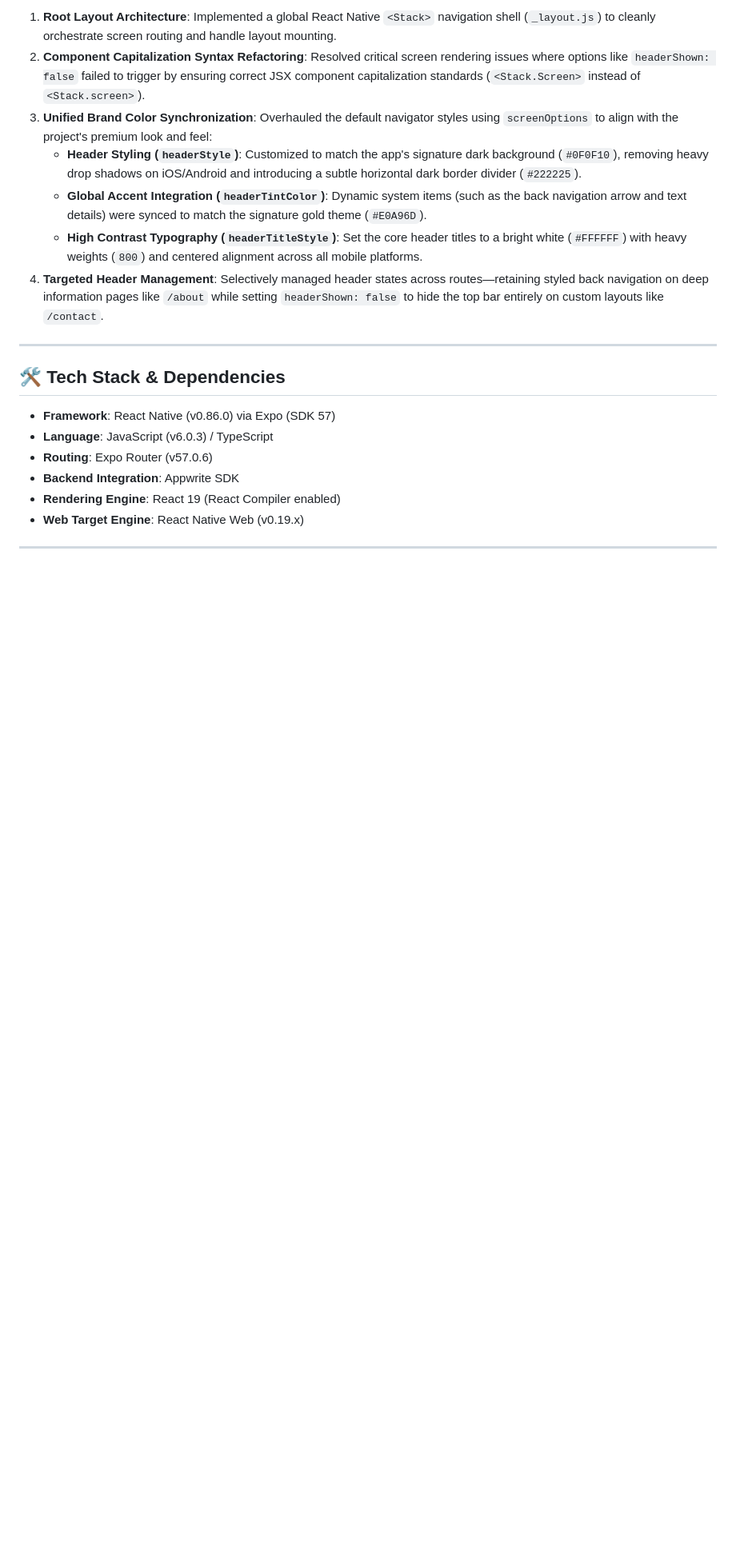
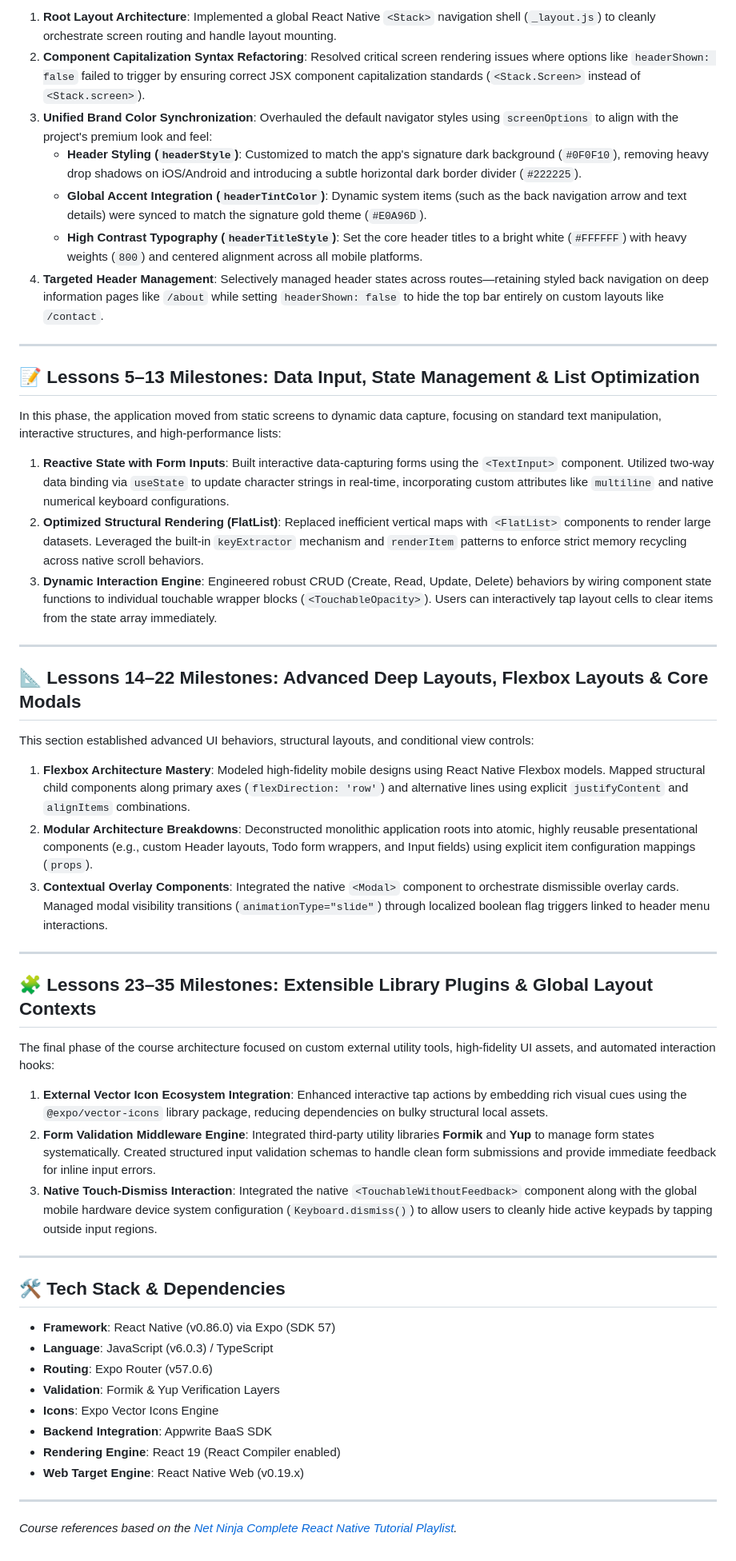
Before and after one commit to HamzaAmir1470/react-native, a Markdown page: README.md, the part around one of its changes. Shown at 80% size. Rendered like a GitHub page; blank space fills up the shorter version.

```diff
--- a/README.md
+++ b/README.md
@@ -60,13 +57,46 @@ In this lesson, the global app shell and navigation options were consolidated in
 
 ---
 
+## 📝 Lessons 5–13 Milestones: Data Input, State Management & List Optimization
+
+In this phase, the application moved from static screens to dynamic data capture, focusing on standard text manipulation, interactive structures, and high-performance lists:
+
+1. **Reactive State with Form Inputs**: Built interactive data-capturing forms using the `<TextInput>` component. Utilized two-way data binding via `useState` to update character strings in real-time, incorporating custom attributes like `multiline` and native numerical keyboard configurations.
+2. **Optimized Structural Rendering (FlatList)**: Replaced inefficient vertical maps with `<FlatList>` components to render large datasets. Leveraged the built-in `keyExtractor` mechanism and `renderItem` patterns to enforce strict memory recycling across native scroll behaviors.
+3. **Dynamic Interaction Engine**: Engineered robust CRUD (Create, Read, Update, Delete) behaviors by wiring component state functions to individual touchable wrapper blocks (`<TouchableOpacity>`). Users can interactively tap layout cells to clear items from the state array immediately.
+
+---
+
+## 📐 Lessons 14–22 Milestones: Advanced Deep Layouts, Flexbox Layouts & Core Modals
+
+This section established advanced UI behaviors, structural layouts, and conditional view controls:
+
+1. **Flexbox Architecture Mastery**: Modeled high-fidelity mobile designs using React Native Flexbox models. Mapped structural child components along primary axes (`flexDirection: 'row'`) and alternative lines using explicit `justifyContent` and `alignItems` combinations.
+2. **Modular Architecture Breakdowns**: Deconstructed monolithic application roots into atomic, highly reusable presentational components (e.g., custom Header layouts, Todo form wrappers, and Input fields) using explicit item configuration mappings (`props`).
+3. **Contextual Overlay Components**: Integrated the native `<Modal>` component to orchestrate dismissible overlay cards. Managed modal visibility transitions (`animationType="slide"`) through localized boolean flag triggers linked to header menu interactions.
+
+---
+
+## 🧩 Lessons 23–35 Milestones: Extensible Library Plugins & Global Layout Contexts
+
+The final phase of the course architecture focused on custom external utility tools, high-fidelity UI assets, and automated interaction hooks:
+
+1. **External Vector Icon Ecosystem Integration**: Enhanced interactive tap actions by embedding rich visual cues using the `@expo/vector-icons` library package, reducing dependencies on bulky structural local assets.
+2. **Form Validation Middleware Engine**: Integrated third-party utility libraries **Formik** and **Yup** to manage form states systematically. Created structured input validation schemas to handle clean form submissions and provide immediate feedback for inline input errors.
+3. **Native Touch-Dismiss Interaction**: Integrated the native `<TouchableWithoutFeedback>` component along with the global mobile hardware device system configuration (`Keyboard.dismiss()`) to allow users to cleanly hide active keypads by tapping outside input regions.
+
+---
+
 ## 🛠️ Tech Stack & Dependencies
 
 - **Framework**: React Native (v0.86.0) via Expo (SDK 57)
 - **Language**: JavaScript (v6.0.3) / TypeScript
 - **Routing**: Expo Router (v57.0.6)
-- **Backend Integration**: Appwrite SDK
+- **Validation**: Formik & Yup Verification Layers
+- **Icons**: Expo Vector Icons Engine
+- **Backend Integration**: Appwrite BaaS SDK
 - **Rendering Engine**: React 19 (React Compiler enabled)
 - **Web Target Engine**: React Native Web (v0.19.x)
 
 ---
+*Course references based on the [Net Ninja Complete React Native Tutorial Playlist](https://www.youtube.com/playlist?list=PL4cUxeGkcC9hNTz3sxqGTfxAwU-DIHJd2).*
```
Also changed, not shown: other parts of README.md (+1 -4 lines).
